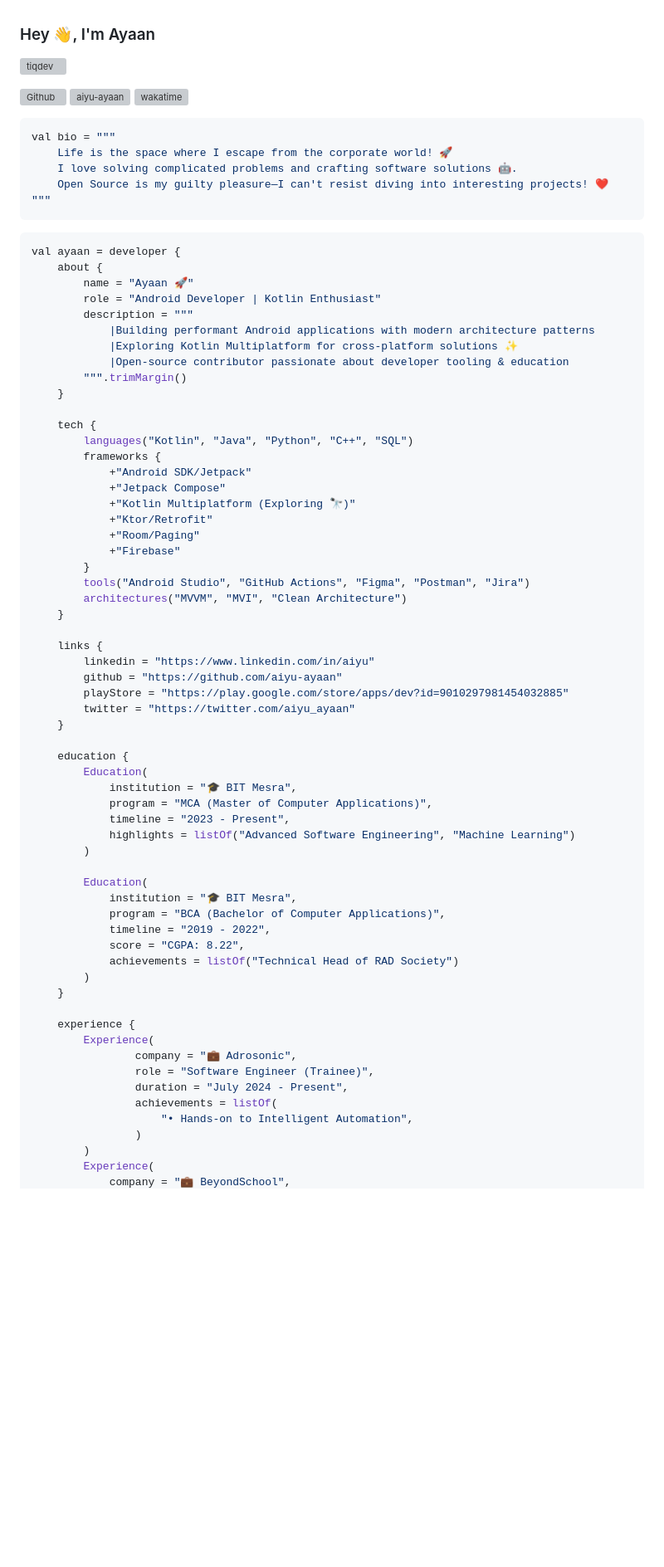
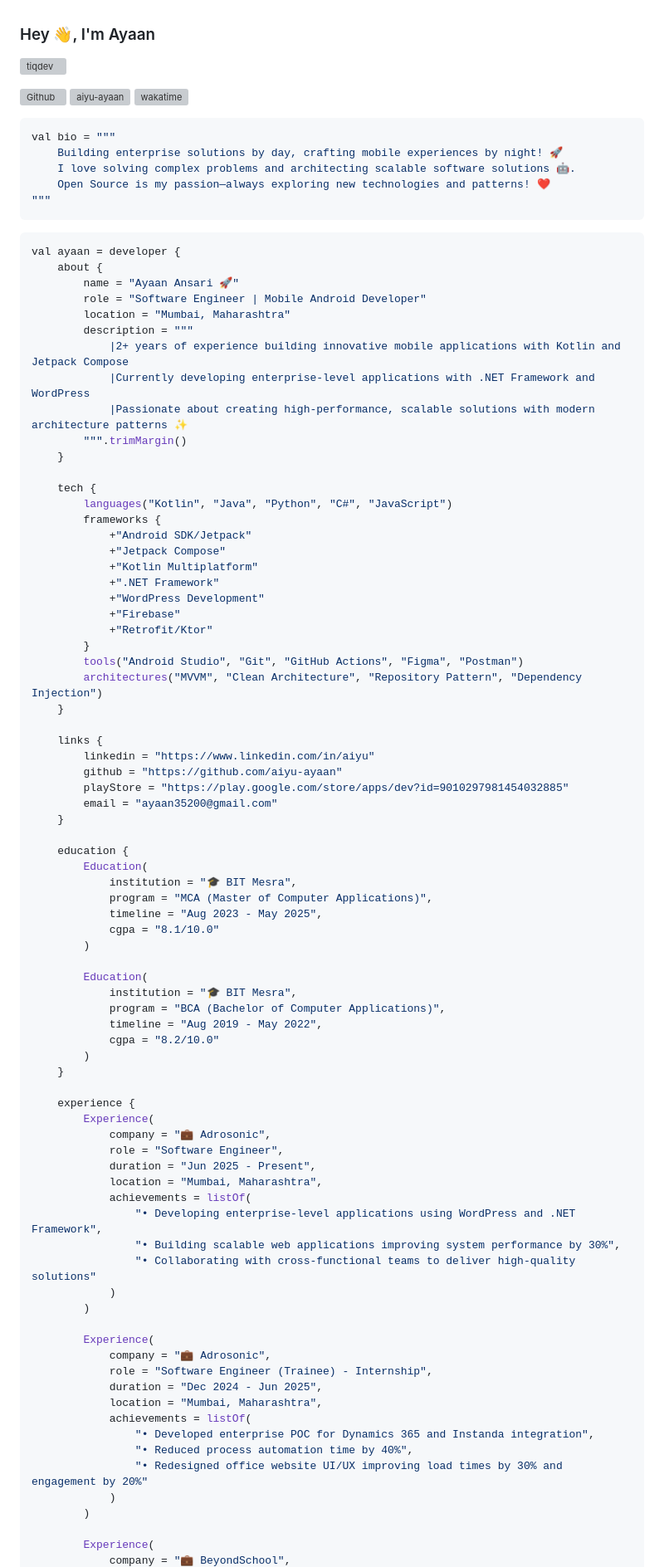
Before and after one commit to aiyu-ayaan/aiyu-ayaan, a Markdown page: README.md, the part around one of its changes. Shown at 83% size. GitHub-like rendering; blank space fills up the shorter version; grey boxes are pictures that could not be loaded.

Commit message:
Update README.md (#13)

````diff
--- a/README.md
+++ b/README.md
@@ -3,8 +3,6 @@
 <p align="left">
    <img src="https://static.wikia.nocookie.net/valorant/images/3/35/Omen_Cat_Dance_Spray.gif/revision/latest?cb=20230312212946" alt="tiqdev"/>
 </p>
-
-
 
 [![Github](https://img.shields.io/github/followers/aiyu-ayaan?label=Follow&style=social)](https://github.com/aiyu-ayaan)
 <a href="http://www.github.com/aiyu-ayaan"> <img src="https://komarev.com/ghpvc/?username=aiyu-ayaan&label=Profile%20views&color=0e75b6&style=flat" alt="aiyu-ayaan" /> </a>
@@ -12,70 +10,87 @@
 
 ```kotlin
 val bio = """
-    Life is the space where I escape from the corporate world! 🚀
-    I love solving complicated problems and crafting software solutions 🤖.
-    Open Source is my guilty pleasure—I can't resist diving into interesting projects! ❤️
+    Building enterprise solutions by day, crafting mobile experiences by night! 🚀
+    I love solving complex problems and architecting scalable software solutions 🤖.
+    Open Source is my passion—always exploring new technologies and patterns! ❤️
 """
 ```
 
 ```kotlin
 val ayaan = developer {
     about {
-        name = "Ayaan 🚀"
-        role = "Android Developer | Kotlin Enthusiast"
+        name = "Ayaan Ansari 🚀"
+        role = "Software Engineer | Mobile Android Developer"
+        location = "Mumbai, Maharashtra"
         description = """
-            |Building performant Android applications with modern architecture patterns
-            |Exploring Kotlin Multiplatform for cross-platform solutions ✨
-            |Open-source contributor passionate about developer tooling & education
+            |2+ years of experience building innovative mobile applications with Kotlin and Jetpack Compose
+            |Currently developing enterprise-level applications with .NET Framework and WordPress
+            |Passionate about creating high-performance, scalable solutions with modern architecture patterns ✨
         """.trimMargin()
     }
 
     tech {
-        languages("Kotlin", "Java", "Python", "C++", "SQL")
+        languages("Kotlin", "Java", "Python", "C#", "JavaScript")
         frameworks {
             +"Android SDK/Jetpack"
             +"Jetpack Compose"
-            +"Kotlin Multiplatform (Exploring 🔭)"
-            +"Ktor/Retrofit"
-            +"Room/Paging"
+            +"Kotlin Multiplatform"
+            +".NET Framework"
+            +"WordPress Development"
             +"Firebase"
+            +"Retrofit/Ktor"
         }
-        tools("Android Studio", "GitHub Actions", "Figma", "Postman", "Jira")
-        architectures("MVVM", "MVI", "Clean Architecture")
+        tools("Android Studio", "Git", "GitHub Actions", "Figma", "Postman")
+        architectures("MVVM", "Clean Architecture", "Repository Pattern", "Dependency Injection")
     }
 
     links {
         linkedin = "https://www.linkedin.com/in/aiyu"
         github = "https://github.com/aiyu-ayaan"
         playStore = "https://play.google.com/store/apps/dev?id=9010297981454032885"
-        twitter = "https://twitter.com/aiyu_ayaan"
+        email = "ayaan35200@gmail.com"
     }
 
     education {
         Education(
             institution = "🎓 BIT Mesra",
             program = "MCA (Master of Computer Applications)",
-            timeline = "2023 - Present",
-            highlights = listOf("Advanced Software Engineering", "Machine Learning")
+            timeline = "Aug 2023 - May 2025",
+            cgpa = "8.1/10.0"
         )
 
         Education(
             institution = "🎓 BIT Mesra",
             program = "BCA (Bachelor of Computer Applications)",
-            timeline = "2019 - 2022",
-            score = "CGPA: 8.22",
-            achievements = listOf("Technical Head of RAD Society")
+            timeline = "Aug 2019 - May 2022",
+            cgpa = "8.2/10.0"
         )
     }
 
     experience {
         Experience(
-                company = "💼 Adrosonic",
-                role = "Software Engineer (Trainee)",
-                duration = "July 2024 - Present",
-                achievements = listOf(
-                    "• Hands-on to Intelligent Automation",
-                )
+            company = "💼 Adrosonic",
+            role = "Software Engineer",
+            duration = "Jun 2025 - Present",
+            location = "Mumbai, Maharashtra",
+            achievements = listOf(
+                "• Developing enterprise-level applications using WordPress and .NET Framework",
+                "• Building scalable web applications improving system performance by 30%",
+                "• Collaborating with cross-functional teams to deliver high-quality solutions"
+            )
         )
+
+        Experience(
+            company = "💼 Adrosonic",
+            role = "Software Engineer (Trainee) - Internship",
+            duration = "Dec 2024 - Jun 2025",
+            location = "Mumbai, Maharashtra",
+            achievements = listOf(
+                "• Developed enterprise POC for Dynamics 365 and Instanda integration",
+                "• Reduced process automation time by 40%",
+                "• Redesigned office website UI/UX improving load times by 30% and engagement by 20%"
+            )
+        )
+
         Experience(
             company = "💼 BeyondSchool",
````
Also changed, not shown: other parts of README.md (+61 -32 lines).
